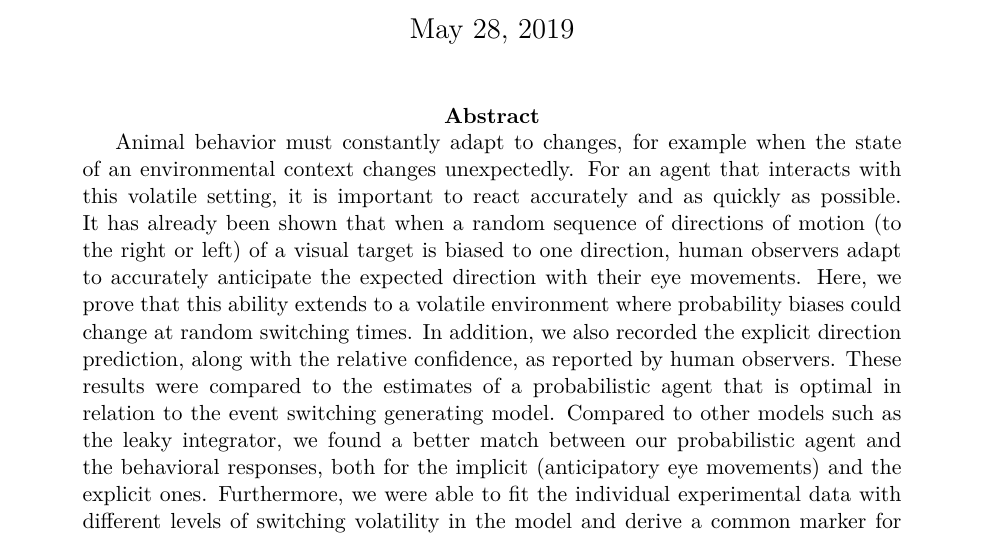
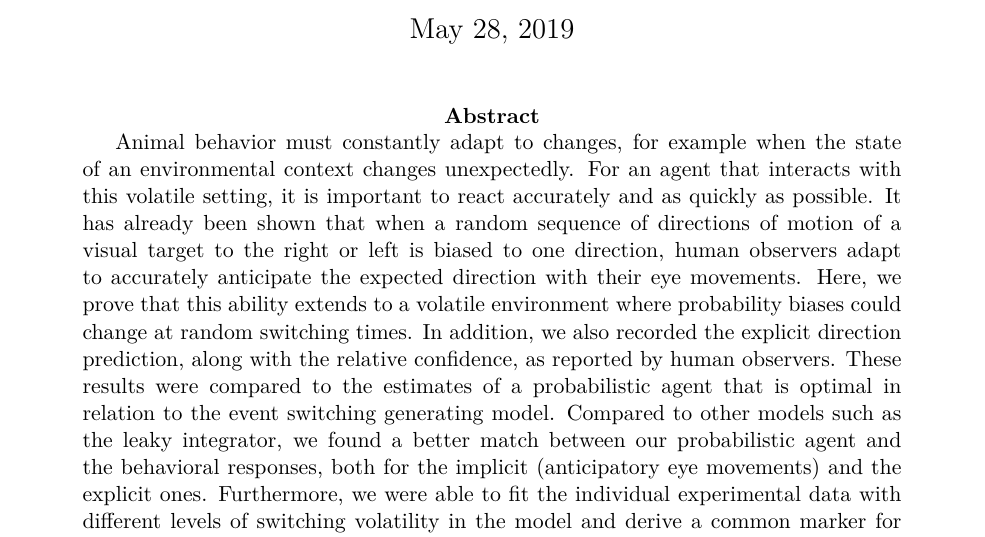
Before and after one commit to laurentperrinet/PasturelMontagniniPerrinet2020, a LaTeX paper (Pasturel_etal2019.tex): part of page 1 of 36, cut so that both start at the same text. Compiled offline with pdfLaTeX.

Commit message:
beginning new pass

```diff
--- a/Pasturel_etal2019.tex
+++ b/Pasturel_etal2019.tex
@@ -22,7 +22,7 @@ Should I stay or should I go? Humans adapt to the volatility of visual motion pr
 }
 \newcommand{\Acknowledgments}{PACE-ITN - code and material @ \url{\Website/Publications/PasturelMontagniniPerrinet2019}. TODO: RIck + Karl + JB + Laurent Madelain }
 \newcommand{\Abstract}{
-Animal behavior must constantly adapt to changes, for example when the state of an environmental context changes unexpectedly. For an agent that interacts with this volatile setting, it is important to react accurately and as quickly as possible. It has already been shown that when a random sequence of directions of motion (to the right or left) of a visual target is biased to one direction, human observers adapt to accurately anticipate the expected direction with their eye movements. Here, we prove that this ability extends to a volatile environment where probability biases could change at random switching times. In addition, we also recorded the explicit direction prediction, along with the relative confidence, as reported by human observers. These results were compared to the estimates of a probabilistic agent that is optimal in relation to the event switching generating model. Compared to other models such as the leaky integrator, we found a better match between our probabilistic agent and the behavioral responses, both for the implicit (anticipatory eye movements) and the explicit ones. Furthermore, we were able to fit the individual experimental data with different levels of switching volatility in the model and derive a common marker for the inter-individual variability of participants, by titrating their level of preference between exploration and exploitation. These results prove that in such an unstable environment, human observers can still effectively represent an internal belief about the environmental contingencies, and use this representation both for sensory-motor control and for explicit judgments. This work offers an innovative approach to more generically test human cognitive abilities in uncertain and dynamic environments.}
+Animal behavior must constantly adapt to changes, for example when the state of an environmental context changes unexpectedly. For an agent that interacts with this volatile setting, it is important to react accurately and as quickly as possible. It has already been shown that when a random sequence of directions of motion of a visual target to the right or left is biased to one direction, human observers adapt to accurately anticipate the expected direction with their eye movements. Here, we prove that this ability extends to a volatile environment where probability biases could change at random switching times. In addition, we also recorded the explicit direction prediction, along with the relative confidence, as reported by human observers. These results were compared to the estimates of a probabilistic agent that is optimal in relation to the event switching generating model. Compared to other models such as the leaky integrator, we found a better match between our probabilistic agent and the behavioral responses, both for the implicit (anticipatory eye movements) and the explicit ones. Furthermore, we were able to fit the individual experimental data with different levels of switching volatility in the model and derive a common marker for the inter-individual variability of participants, by titrating their level of preference between exploration and exploitation. These results prove that in such an unstable environment, human observers can still effectively represent an internal belief about the environmental contingencies, and use this representation both for sensory-motor control and for explicit judgments. This work offers an innovative approach to more generically test human cognitive abilities in uncertain and dynamic environments.}
 %%%%%%%%%%%%%%%%%%%%%%%%%%%%%%%%%%%%%%%%%%
 %\documentclass[profile,final,english,draft,24pt]{article}%
 \documentclass[12pt,english]{article}%
```
Also changed, not shown: Pasturel_etal2019.tex (6 more changed lines).
